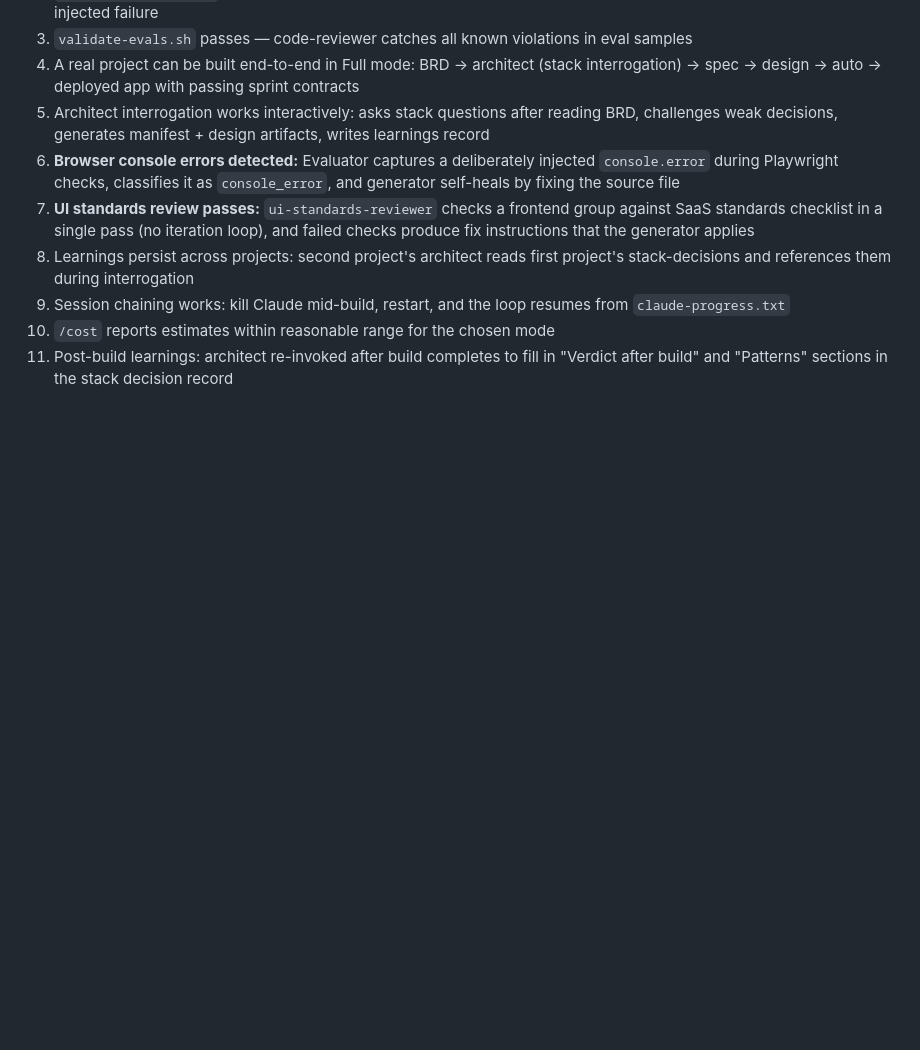
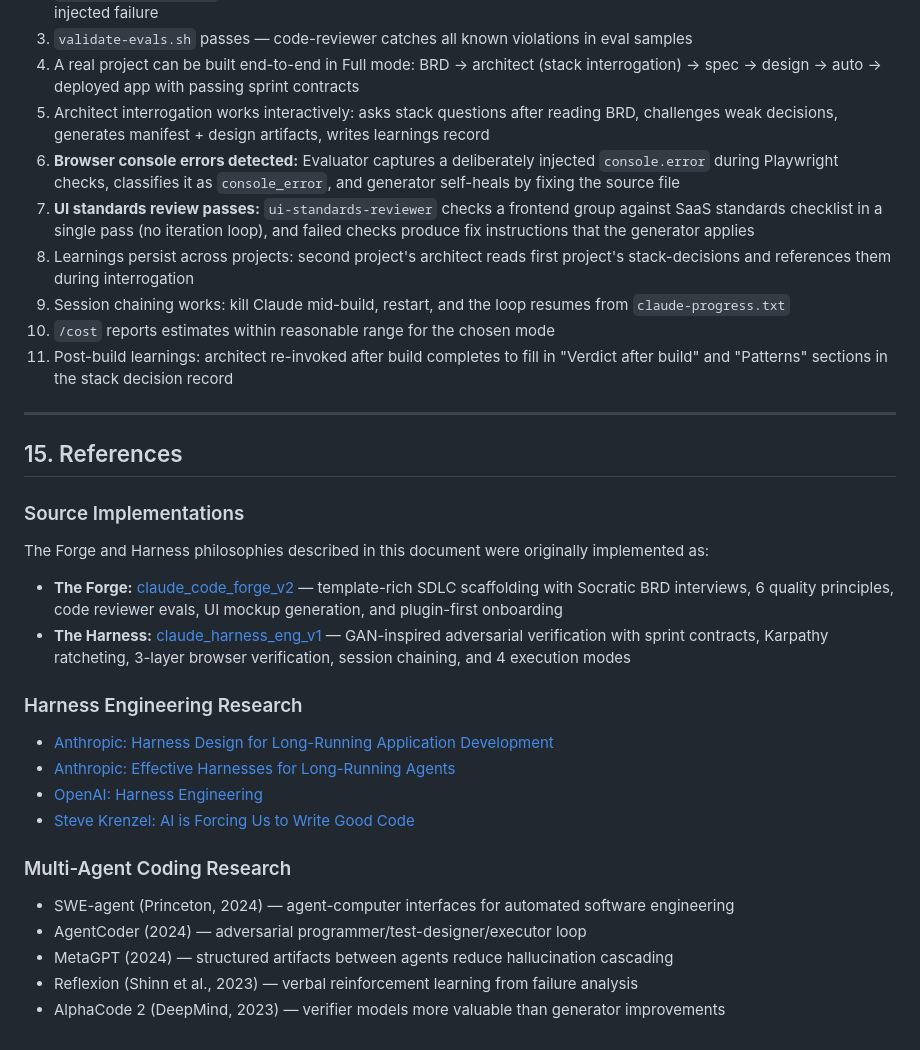
Before and after one commit to rlpatrao/claude_harness_forge, a Markdown page: claude-harness-forge-merger-plan.md, the part around one of its changes. Drawn GitHub-style; blank space fills up the shorter version.

```diff
--- a/claude-harness-forge-merger-plan.md
+++ b/claude-harness-forge-merger-plan.md
@@ -945,3 +967,29 @@ The merged system passes when:
 7. Session chaining works: kill Claude mid-build, restart, and the loop resumes from `claude-progress.txt`
 8. `/cost` reports estimates within reasonable range for the chosen mode
 9. Post-build learnings: architect re-invoked after build completes to fill in "Verdict after build" and "Patterns" sections in the stack decision record
+
+---
+
+## 15. References
+
+### Source Implementations
+
+The Forge and Harness philosophies described in this document were originally implemented as:
+
+- **The Forge:** [claude_code_forge_v2](https://github.com/cwijayasundara/claude_code_forge_v2) — template-rich SDLC scaffolding with Socratic BRD interviews, 6 quality principles, code reviewer evals, UI mockup generation, and plugin-first onboarding
+- **The Harness:** [claude_harness_eng_v1](https://github.com/cwijayasundara/claude_harness_eng_v1) — GAN-inspired adversarial verification with sprint contracts, Karpathy ratcheting, 3-layer browser verification, session chaining, and 4 execution modes
+
+### Harness Engineering Research
+
+- [Anthropic: Harness Design for Long-Running Application Development](https://www.anthropic.com/engineering/harness-design-long-running-apps)
+- [Anthropic: Effective Harnesses for Long-Running Agents](https://www.anthropic.com/engineering/effective-harnesses-for-long-running-agents)
+- [OpenAI: Harness Engineering](https://openai.com/index/harness-engineering/)
+- [Steve Krenzel: AI is Forcing Us to Write Good Code](https://bits.logic.inc/p/ai-is-forcing-us-to-write-good-code)
+
+### Multi-Agent Coding Research
+
+- SWE-agent (Princeton, 2024) — agent-computer interfaces for automated software engineering
+- AgentCoder (2024) — adversarial programmer/test-designer/executor loop
+- MetaGPT (2024) — structured artifacts between agents reduce hallucination cascading
+- Reflexion (Shinn et al., 2023) — verbal reinforcement learning from failure analysis
+- AlphaCode 2 (DeepMind, 2023) — verifier models more valuable than generator improvements
```
Also changed, not shown: other parts of claude-harness-forge-merger-plan.md (+28 -6 lines).
